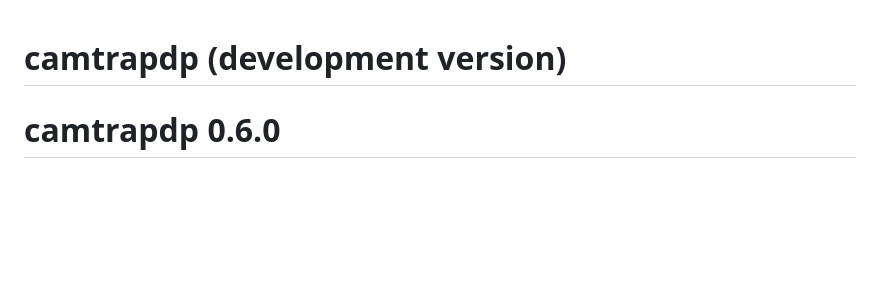
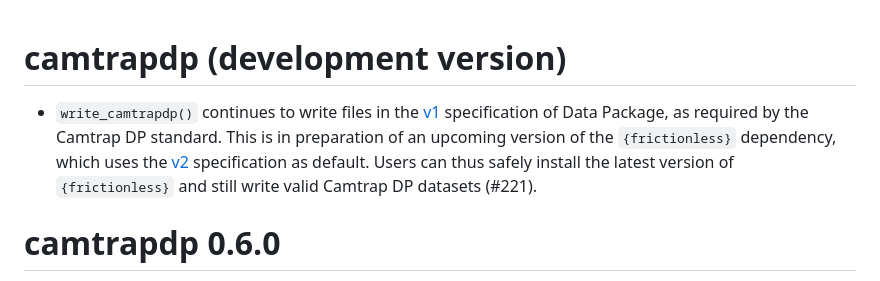
Before and after one commit to inbo/camtrapdp, a Markdown page: NEWS.md, the part around the change. Drawn GitHub-style; blank space fills up the shorter version.

Commit message:
Describe frictionless support in news

```diff
--- a/NEWS.md
+++ b/NEWS.md
@@ -1,4 +1,6 @@
 # camtrapdp (development version)
+
+* `write_camtrapdp()` continues to write files in the [v1](https://specs.frictionlessdata.io/) specification of Data Package, as required by the Camtrap DP standard. This is in preparation of an upcoming version of the `{frictionless}` dependency, which uses the [v2](https://datapackage.org/) specification as default. Users can thus safely install the latest version of `{frictionless}` and still write valid Camtrap DP datasets (#221).
 
 # camtrapdp 0.6.0
 
```
